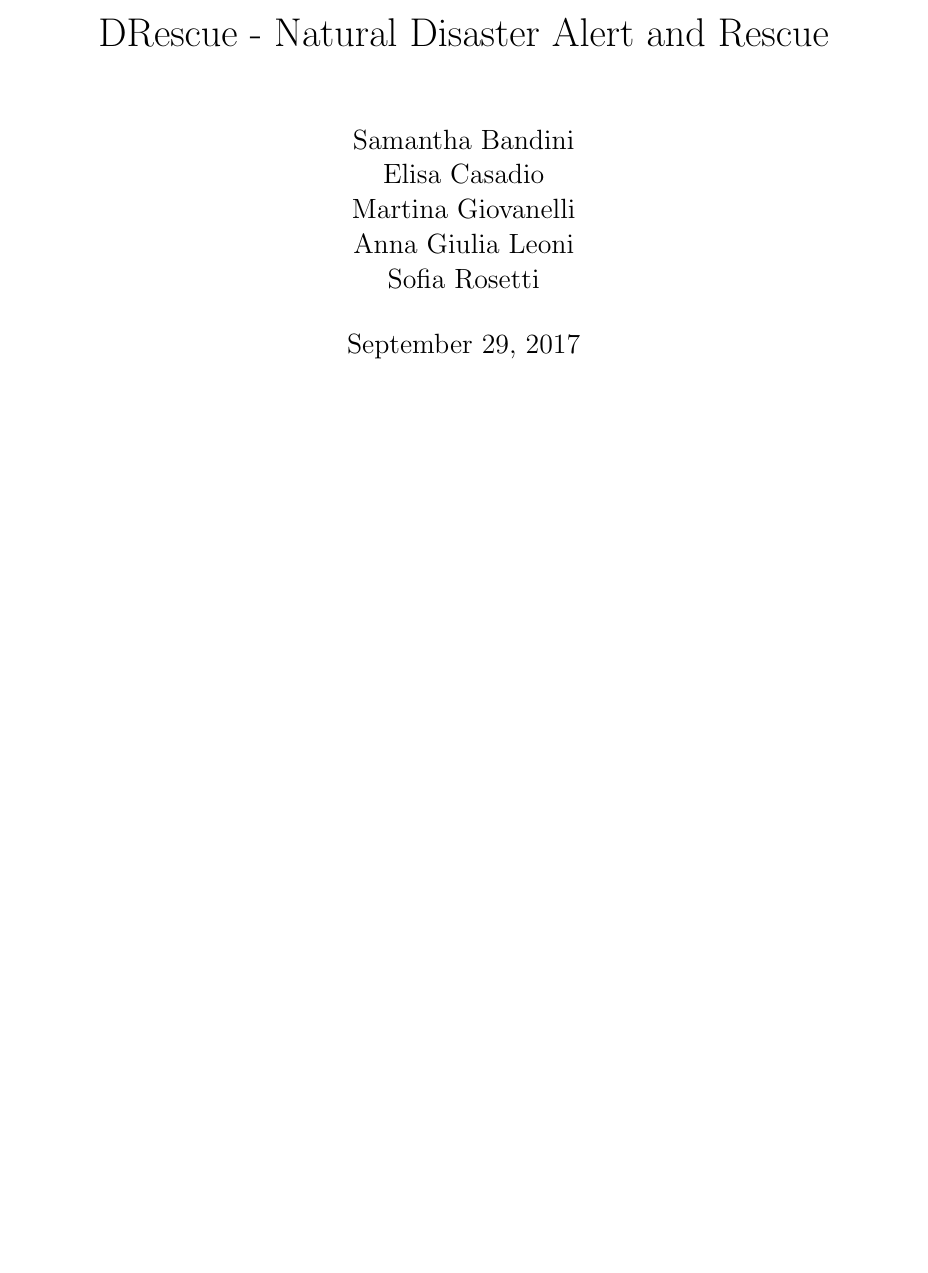
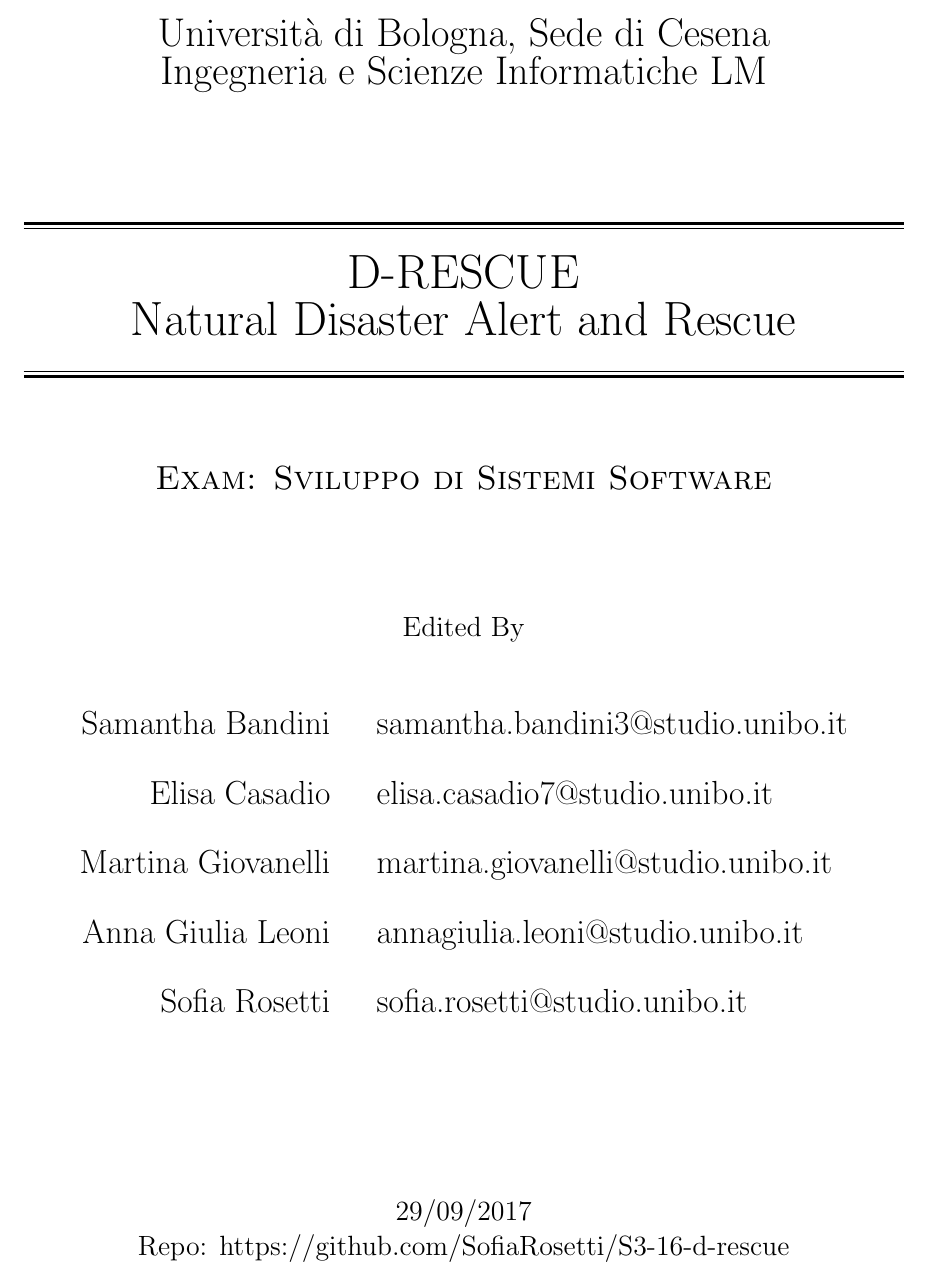
Before and after one commit to SamanthaBandini/DrescueReport, a LaTeX document (reportDrescue.tex): part of page 1 of 40, cut at the place of the change, the shorter picture padded with empty space. Compiled offline with pdfLaTeX.

Commit message:
Add first page

```diff
--- a/reportDrescue.tex
+++ b/reportDrescue.tex
@@ -24,7 +24,89 @@
 
 \begin{document}
 
-\maketitle
+%\maketitle
+
+\begin{titlepage} % Suppresses headers and footers on the title page
+
+	\centering % Centre everything on the title page
+
+	%\scshape % Use small caps for all text on the title page
+
+	\vspace*{\baselineskip} % White space at the top of the page
+
+	{\LARGE Università di Bologna, Sede di Cesena \\ Ingegneria e Scienze Informatiche LM} % Publisher
+
+	\vspace{4\baselineskip}
+
+	%------------------------------------------------
+	%	Title
+	%------------------------------------------------
+
+	\rule{\textwidth}{1.6pt}\vspace*{-\baselineskip}\vspace*{2pt} % Thick horizontal rule
+	\rule{\textwidth}{0.4pt} % Thin horizontal rule
+
+	\vspace{0.90\baselineskip} % Whitespace above the title
+
+	{\Huge  D-RESCUE}
+
+	\vspace{0.40\baselineskip}
+
+	{\huge  Natural Disaster Alert and Rescue} % Title
+
+	\vspace{0.30\baselineskip} % Whitespace below the title
+
+	\rule{\textwidth}{0.4pt}\vspace*{-\baselineskip}\vspace{3.2pt} % Thin horizontal rule
+ 	\rule{\textwidth}{1.6pt} % Thick horizontal rule
+
+	\vspace{3\baselineskip} % Whitespace after the title block
+
+	%------------------------------------------------
+	%	Subtitle
+	%------------------------------------------------
+
+	{\scshape \Large Exam: Sviluppo di Sistemi Software}
+
+	\vspace*{4\baselineskip} % Whitespace under the subtitle
+
+	%------------------------------------------------
+	%	Editor(s)
+	%------------------------------------------------
+
+	\large Edited By
+
+	\vspace{1.9\baselineskip} % Whitespace before the editors
+
+	\begin{tabular}{ r c l }
+\Large Samantha Bandini &   & \Large samantha.bandini3@studio.unibo.it \\
+\\
+\Large Elisa Casadio &   & \Large elisa.casadio7@studio.unibo.it \\
+\\
+\Large Martina Giovanelli &   & \Large martina.giovanelli@studio.unibo.it \\
+\\
+\Large Anna Giulia Leoni &   & \Large annagiulia.leoni@studio.unibo.it \\
+\\
+\Large Sofia Rosetti &   & \Large sofia.rosetti@studio.unibo.it
+\end{tabular}
+
+	\vspace{0.5\baselineskip} % Whitespace below the editor list
+
+	%TODO
+%	\textit{PPS Project} % Editor affiliation
+
+	\vfill % Whitespace between editor names and publisher logo
+
+	%------------------------------------------------
+	%	Publisher
+	%------------------------------------------------
+
+	\vspace{0.3\baselineskip} % Whitespace under the publisher logo
+
+	29/09/2017 % Publication year
+
+	Repo: https://github.com/SofiaRosetti/S3-16-d-rescue % Subtitle or further description
+
+\end{titlepage}
+
 
 \tableofcontents
 
```
Also changed, not shown: reportDrescue.tex (6 more changed lines).
